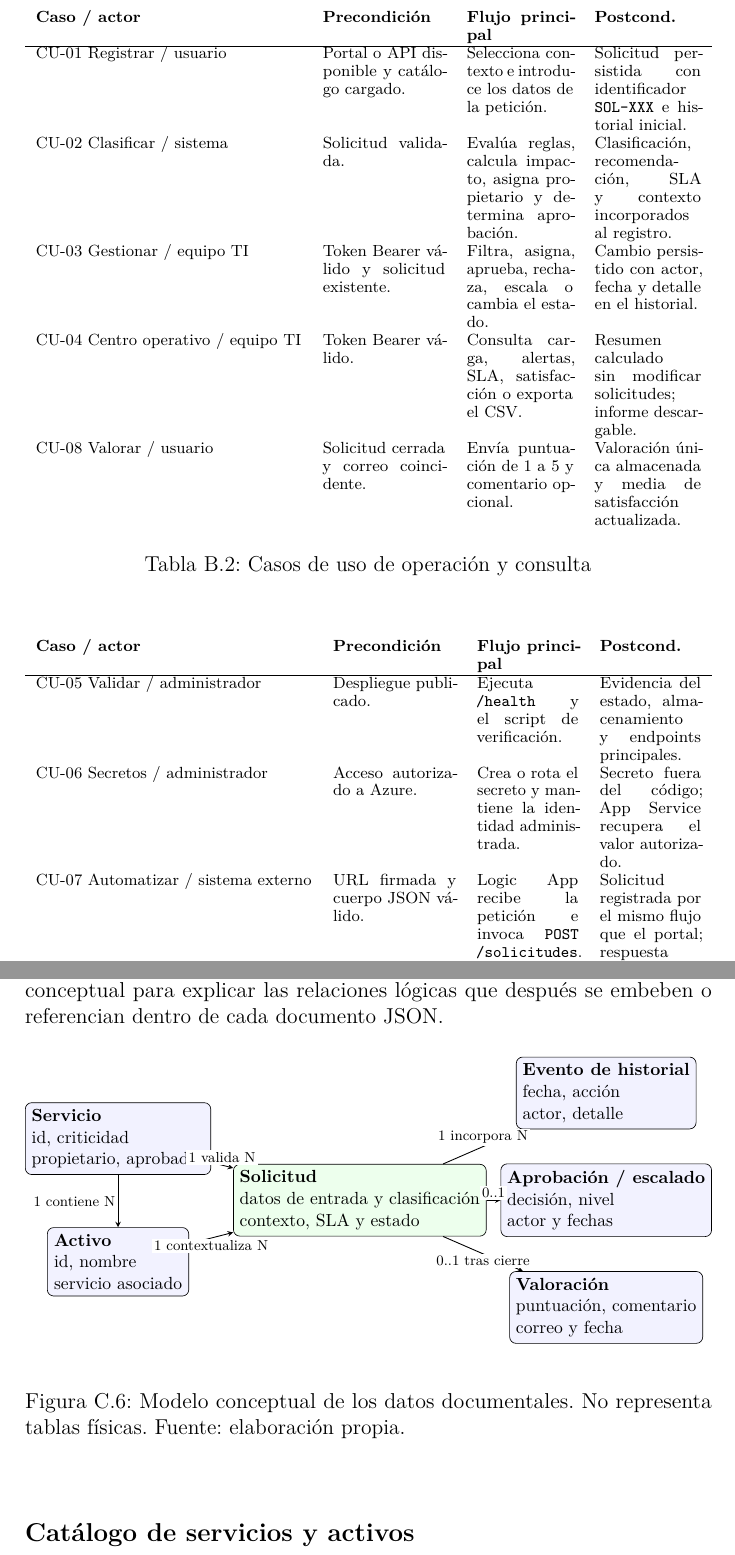
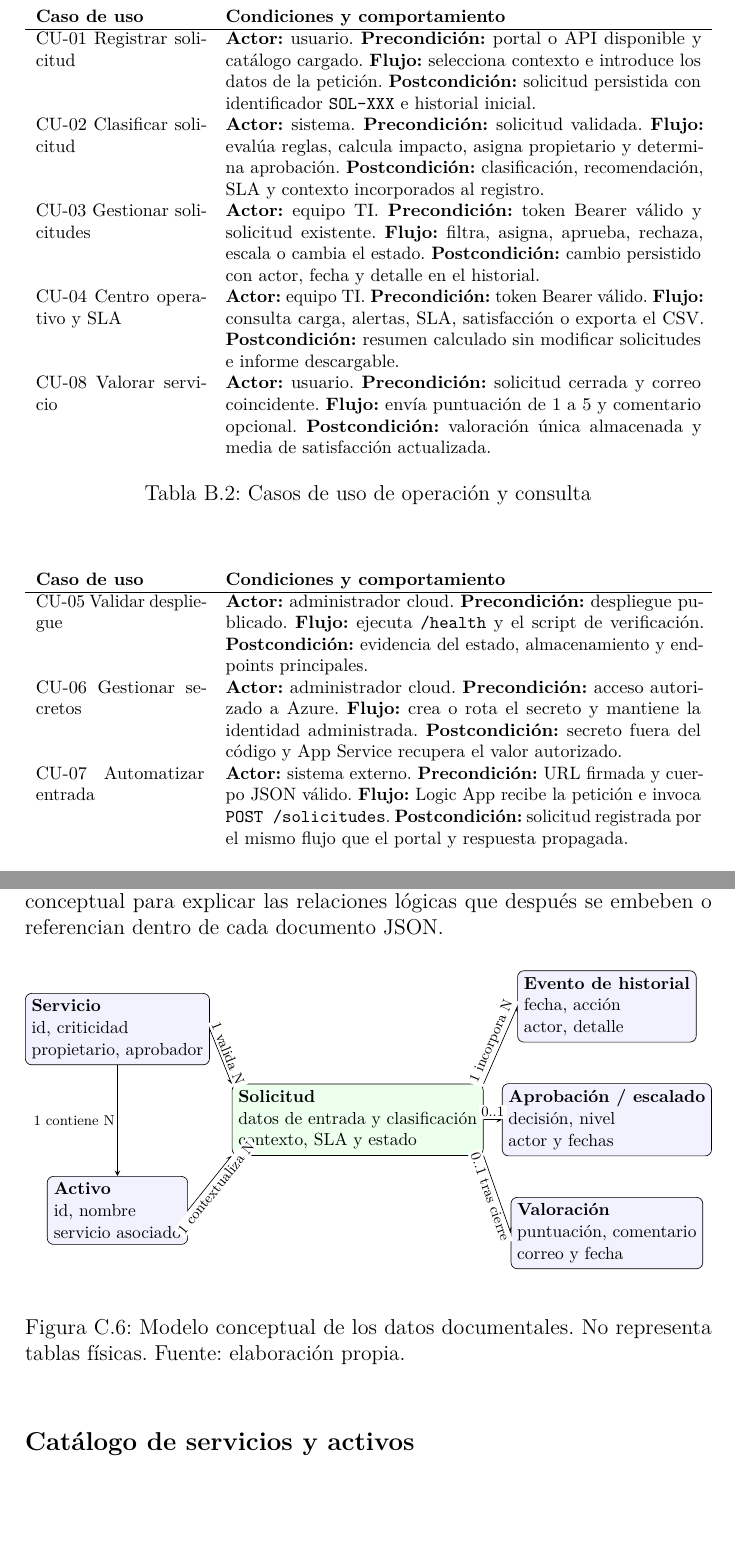
Before and after one commit to karimadrico/tfg-azure-servicio-empresarial-seguro, a LaTeX book (memoria/anexos.tex, which reads memoria/tex/B_Requisitos.tex, memoria/tex/C_Diseno.tex): two parts of pages 26 and 38 of 70, joined at a grey line, cut at the place of the change, the shorter picture padded with empty space. Compiled offline with pdfLaTeX.

Commit message:
Mejorar legibilidad del análisis y diseño

```diff
--- a/memoria/tex/B_Requisitos.tex
+++ b/memoria/tex/B_Requisitos.tex
@@ -217,31 +217,31 @@ La figura \ref{fig:casos-uso-general} delimita las interacciones entre los usuar
 
 Las tablas \ref{tabla:casos-uso-operacion} y \ref{tabla:casos-uso-administracion} detallan actor, precondición, flujo y postcondición. La tabla \ref{tabla:excepciones-casos-uso} reúne las excepciones que pueden observarse al probar la API.
 
-\begin{table}[ht]
+\begin{table}[H]
 \centering
-\scriptsize
-\begin{tabularx}{\textwidth}{l p{2.4cm} X X}
-\textbf{Caso / actor} & \textbf{Precondición} & \textbf{Flujo principal} & \textbf{Postcond.} \\
+\footnotesize
+\begin{tabularx}{\textwidth}{p{3.3cm} X}
+\textbf{Caso de uso} & \textbf{Condiciones y comportamiento} \\
 \hline
-CU-01 Registrar / usuario & Portal o API disponible y catálogo cargado. & Selecciona contexto e introduce los datos de la petición. & Solicitud persistida con identificador \texttt{SOL-XXX} e historial inicial. \\
-CU-02 Clasificar / sistema & Solicitud validada. & Evalúa reglas, calcula impacto, asigna propietario y determina aprobación. & Clasificación, recomendación, SLA y contexto incorporados al registro. \\
-CU-03 Gestionar / equipo TI & Token Bearer válido y solicitud existente. & Filtra, asigna, aprueba, rechaza, escala o cambia el estado. & Cambio persistido con actor, fecha y detalle en el historial. \\
-CU-04 Centro operativo / equipo TI & Token Bearer válido. & Consulta carga, alertas, SLA, satisfacción o exporta el CSV. & Resumen calculado sin modificar solicitudes; informe descargable. \\
-CU-08 Valorar / usuario & Solicitud cerrada y correo coincidente. & Envía puntuación de 1 a 5 y comentario opcional. & Valoración única almacenada y media de satisfacción actualizada. \\
+CU-01 Registrar solicitud & \textbf{Actor:} usuario. \textbf{Precondición:} portal o API disponible y catálogo cargado. \textbf{Flujo:} selecciona contexto e introduce los datos de la petición. \textbf{Postcondición:} solicitud persistida con identificador \texttt{SOL-XXX} e historial inicial. \\
+CU-02 Clasificar solicitud & \textbf{Actor:} sistema. \textbf{Precondición:} solicitud validada. \textbf{Flujo:} evalúa reglas, calcula impacto, asigna propietario y determina aprobación. \textbf{Postcondición:} clasificación, recomendación, SLA y contexto incorporados al registro. \\
+CU-03 Gestionar solicitudes & \textbf{Actor:} equipo TI. \textbf{Precondición:} token Bearer válido y solicitud existente. \textbf{Flujo:} filtra, asigna, aprueba, rechaza, escala o cambia el estado. \textbf{Postcondición:} cambio persistido con actor, fecha y detalle en el historial. \\
+CU-04 Centro operativo y SLA & \textbf{Actor:} equipo TI. \textbf{Precondición:} token Bearer válido. \textbf{Flujo:} consulta carga, alertas, SLA, satisfacción o exporta el CSV. \textbf{Postcondición:} resumen calculado sin modificar solicitudes e informe descargable. \\
+CU-08 Valorar servicio & \textbf{Actor:} usuario. \textbf{Precondición:} solicitud cerrada y correo coincidente. \textbf{Flujo:} envía puntuación de 1 a 5 y comentario opcional. \textbf{Postcondición:} valoración única almacenada y media de satisfacción actualizada. \\
 \end{tabularx}
 \caption{Casos de uso de operación y consulta}
 \label{tabla:casos-uso-operacion}
 \end{table}
 
-\begin{table}[ht]
+\begin{table}[H]
 \centering
-\scriptsize
-\begin{tabularx}{\textwidth}{l p{2.4cm} X X}
-\textbf{Caso / actor} & \textbf{Precondición} & \textbf{Flujo principal} & \textbf{Postcond.} \\
+\footnotesize
+\begin{tabularx}{\textwidth}{p{3.3cm} X}
+\textbf{Caso de uso} & \textbf{Condiciones y comportamiento} \\
 \hline
-CU-05 Validar / administrador & Despliegue publicado. & Ejecuta \texttt{/health} y el script de verificación. & Evidencia del estado, almacenamiento y endpoints principales. \\
-CU-06 Secretos / administrador & Acceso autorizado a Azure. & Crea o rota el secreto y mantiene la identidad administrada. & Secreto fuera del código; App Service recupera el valor autorizado. \\
-CU-07 Automatizar / sistema externo & URL firmada y cuerpo JSON válido. & Logic App recibe la petición e invoca \texttt{POST /solicitudes}. & Solicitud registrada por el mismo flujo que el portal; respuesta propagada. \\
+CU-05 Validar despliegue & \textbf{Actor:} administrador cloud. \textbf{Precondición:} despliegue publicado. \textbf{Flujo:} ejecuta \texttt{/health} y el script de verificación. \textbf{Postcondición:} evidencia del estado, almacenamiento y endpoints principales. \\
+CU-06 Gestionar secretos & \textbf{Actor:} administrador cloud. \textbf{Precondición:} acceso autorizado a Azure. \textbf{Flujo:} crea o rota el secreto y mantiene la identidad administrada. \textbf{Postcondición:} secreto fuera del código y App Service recupera el valor autorizado. \\
+CU-07 Automatizar entrada & \textbf{Actor:} sistema externo. \textbf{Precondición:} URL firmada y cuerpo JSON válido. \textbf{Flujo:} Logic App recibe la petición e invoca \texttt{POST /solicitudes}. \textbf{Postcondición:} solicitud registrada por el mismo flujo que el portal y respuesta propagada. \\
 \end{tabularx}
 \caption{Casos de uso de administración y automatización}
 \label{tabla:casos-uso-administracion}
--- a/memoria/tex/C_Diseno.tex
+++ b/memoria/tex/C_Diseno.tex
@@ -221,7 +221,7 @@ Los datos son semiestructurados y se serializan como JSON. En Azure, un único b
 
 No existe un esquema físico relacional. La figura \ref{fig:modelo-conceptual-datos} representa un modelo conceptual para explicar las relaciones lógicas que después se embeben o referencian dentro de cada documento JSON.
 
-\begin{figure}[ht]
+\begin{figure}[H]
 \centering
 \resizebox{\textwidth}{!}{%
 \begin{tikzpicture}[
@@ -229,18 +229,18 @@ No existe un esquema físico relacional. La figura \ref{fig:modelo-conceptual-da
     relation/.style={->, >=stealth, line width=0.55pt},
     label/.style={font=\scriptsize, fill=white, inner sep=1.5pt}
 ]
-\node[entity] (servicio) at (0,3.2) {\textbf{Servicio}\\id, criticidad\\propietario, aprobador};
-\node[entity] (activo) at (0,0.5) {\textbf{Activo}\\id, nombre\\servicio asociado};
-\node[entity, minimum width=4.2cm, fill=green!7] (solicitud) at (5.3,1.85) {\textbf{Solicitud}\\datos de entrada y clasificación\\contexto, SLA y estado};
-\node[entity] (historial) at (10.7,4.2) {\textbf{Evento de historial}\\fecha, acción\\actor, detalle};
-\node[entity] (aprobacion) at (10.7,1.85) {\textbf{Aprobación / escalado}\\decisión, nivel\\actor y fechas};
-\node[entity] (valoracion) at (10.7,-0.5) {\textbf{Valoración}\\puntuación, comentario\\correo y fecha};
-\draw[relation] (servicio)--node[label, above]{1 valida N} (solicitud);
-\draw[relation] (servicio)--node[label, left]{1 contiene N} (activo);
-\draw[relation] (activo)--node[label, below]{1 contextualiza N} (solicitud);
-\draw[relation] (solicitud)--node[label, above]{1 incorpora N} (historial);
-\draw[relation] (solicitud)--node[label, above]{0..1} (aprobacion);
-\draw[relation] (solicitud)--node[label, below]{0..1 tras cierre} (valoracion);
+\node[entity] (servicio) at (0,4) {\textbf{Servicio}\\id, criticidad\\propietario, aprobador};
+\node[entity] (activo) at (0,0) {\textbf{Activo}\\id, nombre\\servicio asociado};
+\node[entity, minimum width=4.2cm, fill=green!7] (solicitud) at (5.3,2) {\textbf{Solicitud}\\datos de entrada y clasificación\\contexto, SLA y estado};
+\node[entity] (historial) at (10.8,4.5) {\textbf{Evento de historial}\\fecha, acción\\actor, detalle};
+\node[entity] (aprobacion) at (10.8,2) {\textbf{Aprobación / escalado}\\decisión, nivel\\actor y fechas};
+\node[entity] (valoracion) at (10.8,-0.5) {\textbf{Valoración}\\puntuación, comentario\\correo y fecha};
+\draw[relation] (servicio.east)--node[label, above, sloped]{1 valida N} (solicitud.north west);
+\draw[relation] (servicio.south)--node[label, left]{1 contiene N} (activo.north);
+\draw[relation] (activo.east)--node[label, below, sloped]{1 contextualiza N} (solicitud.south west);
+\draw[relation] (solicitud.north east)--node[label, above, sloped]{1 incorpora N} (historial.west);
+\draw[relation] (solicitud.east)--node[label, above]{0..1} (aprobacion.west);
+\draw[relation] (solicitud.south east)--node[label, below, sloped]{0..1 tras cierre} (valoracion.west);
 \end{tikzpicture}%
 }
 \caption{Modelo conceptual de los datos documentales. No representa tablas físicas. Fuente: elaboración propia.}
```
Also changed, not shown: memoria/tex/C_Diseno.tex (14 more changed lines).
